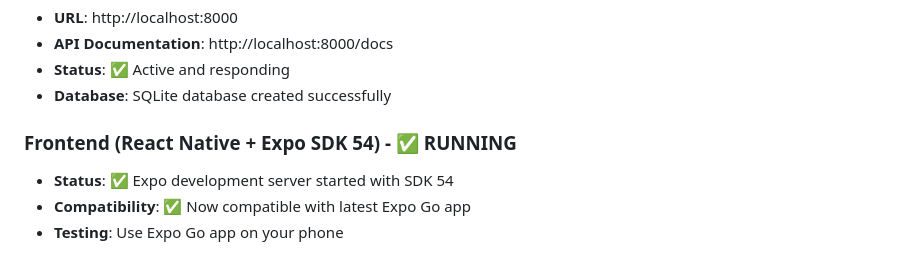
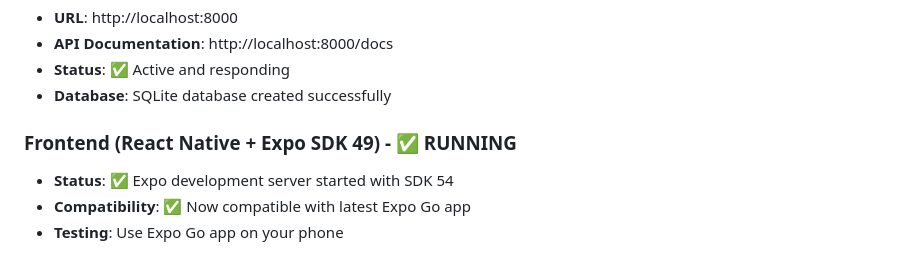
Before and after one commit to javagaltejasvi46/Auralis, a Markdown page: SETUP_GUIDE.md, the part around the change. Rendered like a GitHub page.

Commit message:
Update React Native SDK version in setup guide

```diff
--- a/SETUP_GUIDE.md
+++ b/SETUP_GUIDE.md
@@ -9,7 +9,7 @@ Your app has been upgraded and is now running! Here's what's been set up:
 - **Status**: ✅ Active and responding
 - **Database**: SQLite database created successfully
 
-### Frontend (React Native + Expo SDK 54) - ✅ RUNNING
+### Frontend (React Native + Expo SDK 49) - ✅ RUNNING
 - **Status**: ✅ Expo development server started with SDK 54
 - **Compatibility**: ✅ Now compatible with latest Expo Go app
 - **Testing**: Use Expo Go app on your phone
```
